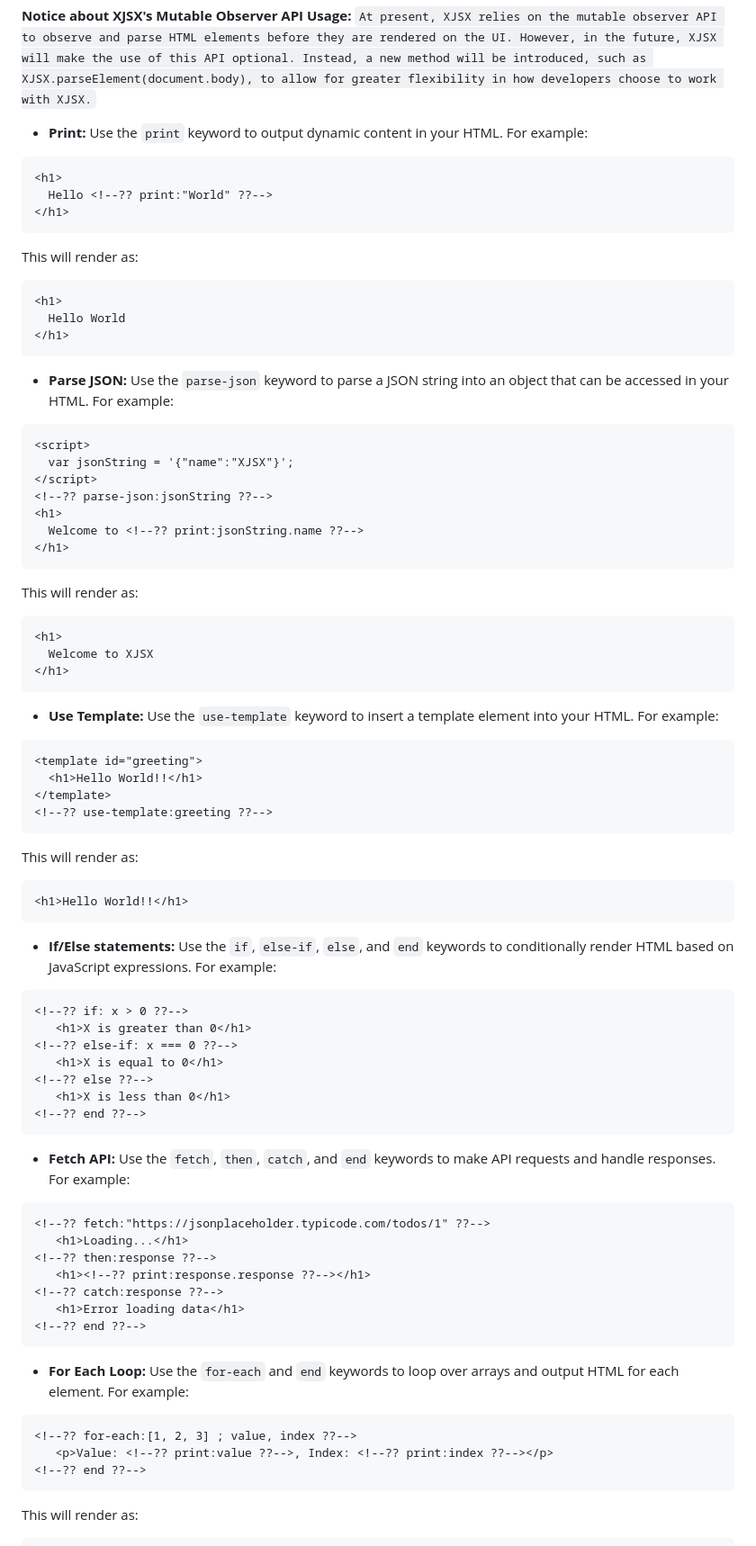
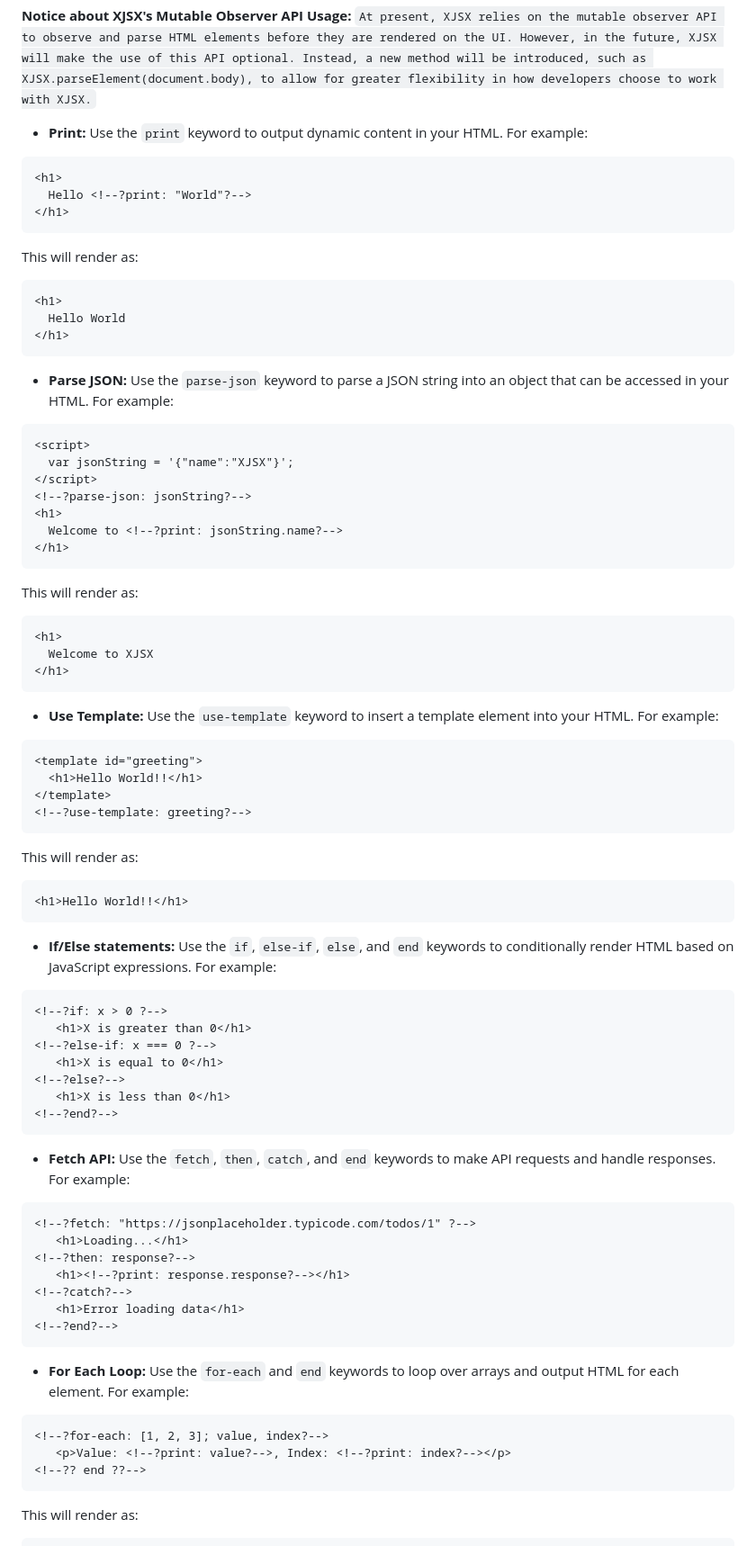
Before and after one commit to OwensAkpede/XJSX, a Markdown page: README.md, the part around the change printed below. Shown: that part at 90% size. GitHub-like rendering.

Commit message:
Update README.md
syntax changed

````diff
--- a/README.md
+++ b/README.md
@@ -64,7 +64,7 @@ __Notice about XJSX's Mutable Observer API Usage:__
 
 ```html
 <h1>
-  Hello <!--?? print:"World" ??-->
+  Hello <!--?print: "World"?-->
 </h1>
 ```
 This will render as:
@@ -79,9 +79,9 @@ This will render as:
 <script>
   var jsonString = '{"name":"XJSX"}';
 </script>
-<!--?? parse-json:jsonString ??-->
+<!--?parse-json: jsonString?-->
 <h1>
-  Welcome to <!--?? print:jsonString.name ??-->
+  Welcome to <!--?print: jsonString.name?-->
 </h1>
 ```
 This will render as:
@@ -96,7 +96,7 @@ This will render as:
 <template id="greeting">
   <h1>Hello World!!</h1>
 </template>
-<!--?? use-template:greeting ??-->
+<!--?use-template: greeting?-->
 ```
 This will render as:
 ```html
@@ -106,30 +106,30 @@ This will render as:
 - **If/Else statements:** Use the `if`, `else-if`, `else`, and `end` keywords to conditionally render HTML based on JavaScript expressions. For example:
 
 ```html
-<!--?? if: x > 0 ??-->
+<!--?if: x > 0 ?-->
    <h1>X is greater than 0</h1>
-<!--?? else-if: x === 0 ??-->
+<!--?else-if: x === 0 ?-->
    <h1>X is equal to 0</h1>
-<!--?? else ??-->
+<!--?else?-->
    <h1>X is less than 0</h1>
-<!--?? end ??-->
+<!--?end?-->
 ```
 
 - **Fetch API:** Use the `fetch`, `then`, `catch`, and `end` keywords to make API requests and handle responses. For example:
 ```html
-<!--?? fetch:"https://jsonplaceholder.typicode.com/todos/1" ??-->
+<!--?fetch: "https://jsonplaceholder.typicode.com/todos/1" ?-->
    <h1>Loading...</h1>
-<!--?? then:response ??-->
-   <h1><!--?? print:response.response ??--></h1>
-<!--?? catch:response ??-->
+<!--?then: response?-->
+   <h1><!--?print: response.response?--></h1>
+<!--?catch?-->
    <h1>Error loading data</h1>
-<!--?? end ??-->
+<!--?end?-->
 ```
 
 - **For Each Loop:** Use the `for-each` and `end` keywords to loop over arrays and output HTML for each element. For example:
 ```html
-<!--?? for-each:[1, 2, 3] ; value, index ??-->
-   <p>Value: <!--?? print:value ??-->, Index: <!--?? print:index ??--></p>
+<!--?for-each: [1, 2, 3]; value, index?-->
+   <p>Value: <!--?print: value?-->, Index: <!--?print: index?--></p>
 <!--?? end ??-->
 ```
 This will render as:
````
Also changed, not shown: other parts of README.md (+9 -9 lines).
